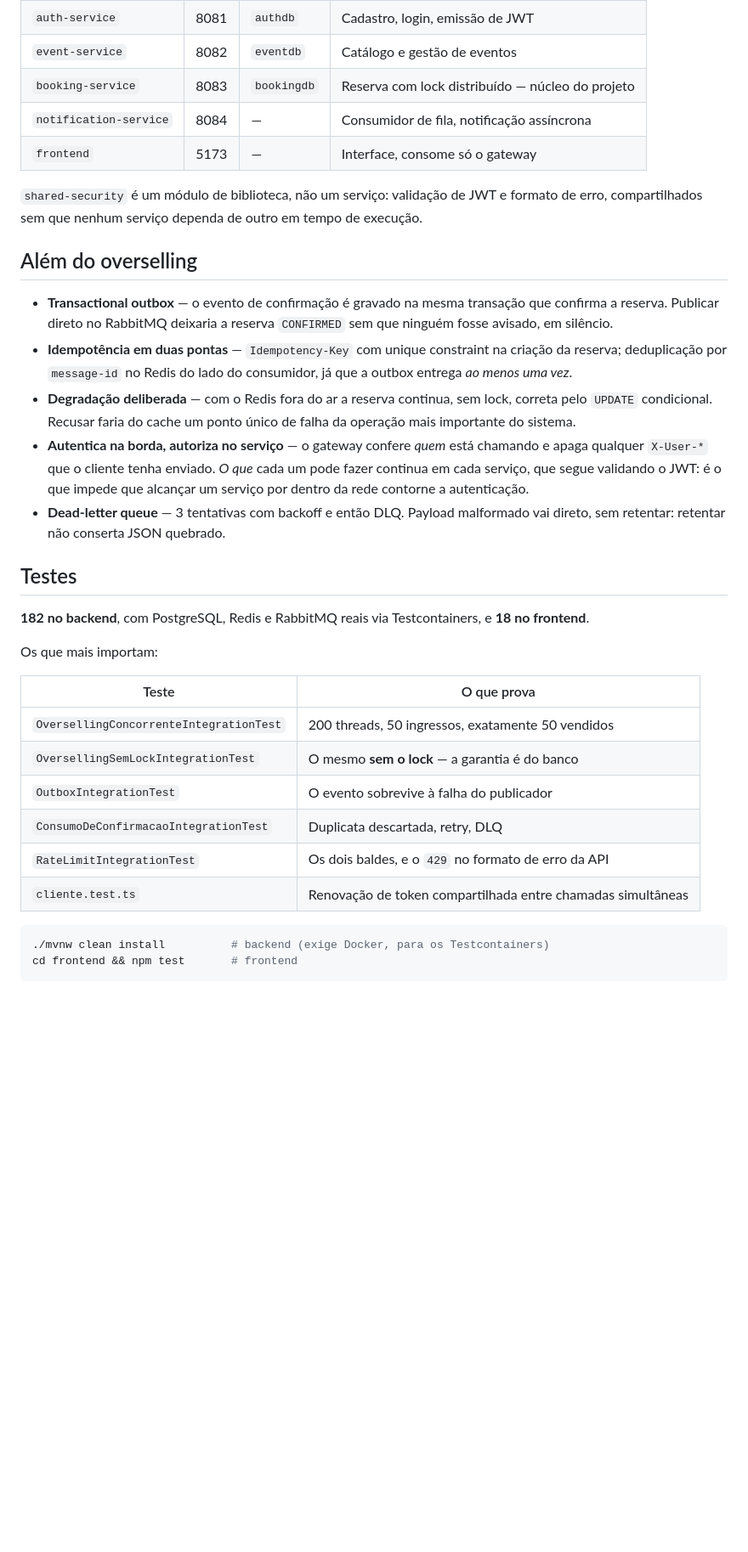
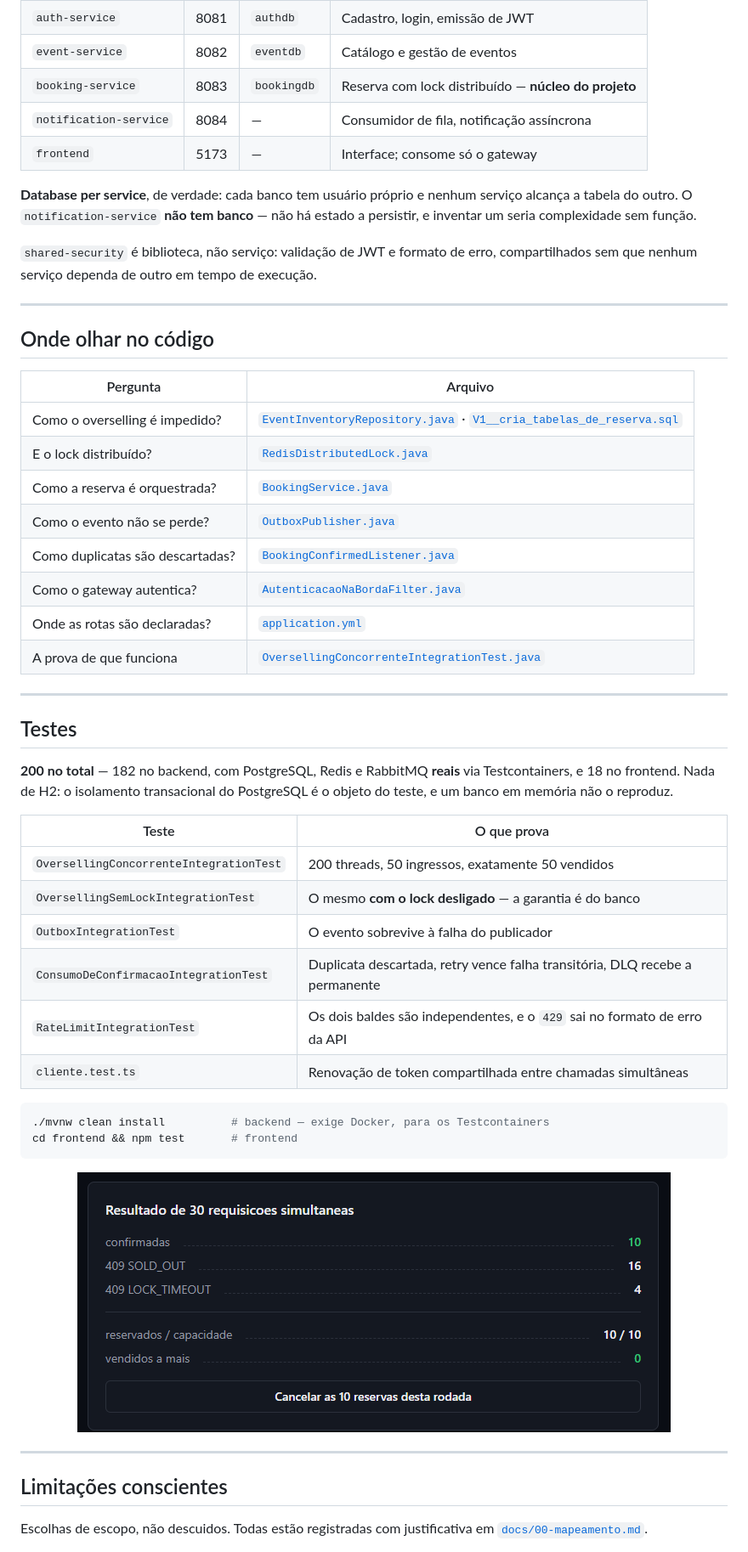
Before and after one commit to devBandeiraa/ticket-platform, a Markdown page: README.md, the part around one of its changes. Shown at 85% size. Rendered like a GitHub page; pictures changed too: docs/imagens/resultado-concorrencia.png (added); blank space fills up the shorter version.

````diff
--- a/README.md
+++ b/README.md
@@ -82,48 +194,64 @@ dispare mais reservas simultâneas do que há ingressos, e confira a linha *vend
 | `api-gateway` | 8080 | — | Roteamento, autenticação na borda, rate limiting |
 | `auth-service` | 8081 | `authdb` | Cadastro, login, emissão de JWT |
 | `event-service` | 8082 | `eventdb` | Catálogo e gestão de eventos |
-| `booking-service` | 8083 | `bookingdb` | Reserva com lock distribuído — núcleo do projeto |
+| `booking-service` | 8083 | `bookingdb` | Reserva com lock distribuído — **núcleo do projeto** |
 | `notification-service` | 8084 | — | Consumidor de fila, notificação assíncrona |
-| `frontend` | 5173 | — | Interface, consome só o gateway |
+| `frontend` | 5173 | — | Interface; consome só o gateway |
 
-`shared-security` é um módulo de biblioteca, não um serviço: validação de JWT e formato de erro,
-compartilhados sem que nenhum serviço dependa de outro em tempo de execução.
+**Database per service**, de verdade: cada banco tem usuário próprio e nenhum serviço alcança a
+tabela do outro. O `notification-service` **não tem banco** — não há estado a persistir, e
+inventar um seria complexidade sem função.
 
-## Além do overselling
+`shared-security` é biblioteca, não serviço: validação de JWT e formato de erro, compartilhados
+sem que nenhum serviço dependa de outro em tempo de execução.
 
-- **Transactional outbox** — o evento de confirmação é gravado na mesma transação que confirma a
-  reserva. Publicar direto no RabbitMQ deixaria a reserva `CONFIRMED` sem que ninguém fosse
-  avisado, em silêncio.
-- **Idempotência em duas pontas** — `Idempotency-Key` com unique constraint na criação da reserva;
-  deduplicação por `message-id` no Redis do lado do consumidor, já que a outbox entrega *ao menos
-  uma vez*.
-- **Degradação deliberada** — com o Redis fora do ar a reserva continua, sem lock, correta pelo
-  `UPDATE` condicional. Recusar faria do cache um ponto único de falha da operação mais importante
-  do sistema.
-- **Autentica na borda, autoriza no serviço** — o gateway confere *quem* está chamando e apaga
-  qualquer `X-User-*` que o cliente tenha enviado. *O que* cada um pode fazer continua em cada
-  serviço, que segue validando o JWT: é o que impede que alcançar um serviço por dentro da rede
-  contorne a autenticação.
-- **Dead-letter queue** — 3 tentativas com backoff e então DLQ. Payload malformado vai direto,
-  sem retentar: retentar não conserta JSON quebrado.
+---
+
+## Onde olhar no código
+
+| Pergunta | Arquivo |
+|---|---|
+| Como o overselling é impedido? | [`EventInventoryRepository.java`](booking-service/src/main/java/com/devbandeiraa/bookingservice/repository/EventInventoryRepository.java) · [`V1__cria_tabelas_de_reserva.sql`](booking-service/src/main/resources/db/migration/V1__cria_tabelas_de_reserva.sql) |
+| E o lock distribuído? | [`RedisDistributedLock.java`](booking-service/src/main/java/com/devbandeiraa/bookingservice/lock/RedisDistributedLock.java) |
+| Como a reserva é orquestrada? | [`BookingService.java`](booking-service/src/main/java/com/devbandeiraa/bookingservice/service/BookingService.java) |
+| Como o evento não se perde? | [`OutboxPublisher.java`](booking-service/src/main/java/com/devbandeiraa/bookingservice/messaging/OutboxPublisher.java) |
+| Como duplicatas são descartadas? | [`BookingConfirmedListener.java`](notification-service/src/main/java/com/devbandeiraa/notificationservice/messaging/BookingConfirmedListener.java) |
+| Como o gateway autentica? | [`AutenticacaoNaBordaFilter.java`](api-gateway/src/main/java/com/devbandeiraa/apigateway/security/AutenticacaoNaBordaFilter.java) |
+| Onde as rotas são declaradas? | [`application.yml`](api-gateway/src/main/resources/application.yml) |
+| A prova de que funciona | [`OversellingConcorrenteIntegrationTest.java`](booking-service/src/test/java/com/devbandeiraa/bookingservice/integration/OversellingConcorrenteIntegrationTest.java) |
+
+---
 
 ## Testes
 
-**182 no backend**, com PostgreSQL, Redis e RabbitMQ reais via Testcontainers, e **18 no
-frontend**.
-
-Os que mais importam:
+**200 no total** — 182 no backend, com PostgreSQL, Redis e RabbitMQ **reais** via Testcontainers,
+e 18 no frontend. Nada de H2: o isolamento transacional do PostgreSQL é o objeto do teste, e um
+banco em memória não o reproduz.
 
 | Teste | O que prova |
 |---|---|
 | `OversellingConcorrenteIntegrationTest` | 200 threads, 50 ingressos, exatamente 50 vendidos |
-| `OversellingSemLockIntegrationTest` | O mesmo **sem o lock** — a garantia é do banco |
+| `OversellingSemLockIntegrationTest` | O mesmo **com o lock desligado** — a garantia é do banco |
 | `OutboxIntegrationTest` | O evento sobrevive à falha do publicador |
-| `ConsumoDeConfirmacaoIntegrationTest` | Duplicata descartada, retry, DLQ |
-| `RateLimitIntegrationTest` | Os dois baldes, e o `429` no formato de erro da API |
+| `ConsumoDeConfirmacaoIntegrationTest` | Duplicata descartada, retry vence falha transitória, DLQ recebe a permanente |
+| `RateLimitIntegrationTest` | Os dois baldes são independentes, e o `429` sai no formato de erro da API |
 | `cliente.test.ts` | Renovação de token compartilhada entre chamadas simultâneas |
 
 ```bash
-./mvnw clean install          # backend (exige Docker, para os Testcontainers)
+./mvnw clean install          # backend — exige Docker, para os Testcontainers
 cd frontend && npm test       # frontend
 ```
+
+<div align="center">
+
+![Resultado do teste de concorrência](docs/imagens/resultado-concorrencia.png)
+
+</div>
+
+---
+
+## Limitações conscientes
+
+Escolhas de escopo, não descuidos. Todas estão registradas com justificativa em
+[`docs/00-mapeamento.md`](docs/00-mapeamento.md).
+
````
Also changed, not shown: other parts of README.md (+209 -62 lines), docs/imagens/catalogo.png (added), docs/imagens/demo-concorrencia.gif (added), docs/imagens/painel-reservas.png (added).
